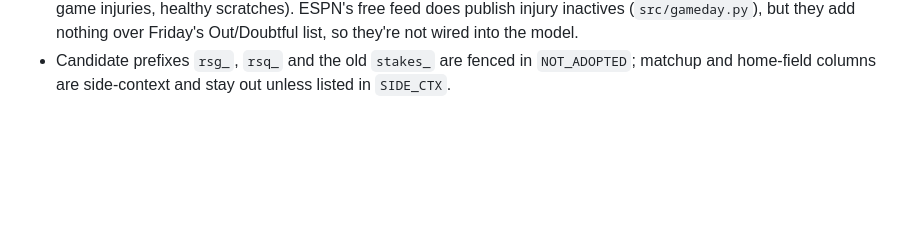
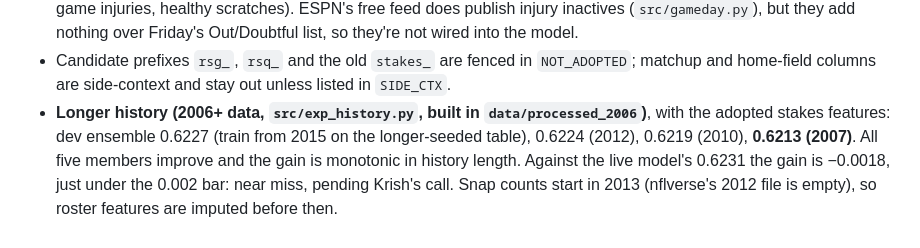
Before and after one commit to KrishKalra19/nfl-predictor, a Markdown page: LOOP_LOG.md, the part around the change. GitHub-like rendering; blank space fills up the shorter version.

Commit message:
Log longer-history experiment (near miss, -0.0018)
Co-Authored-By: Claude Opus 5.5 <noreply@anthropic.com>

```diff
--- a/LOOP_LOG.md
+++ b/LOOP_LOG.md
@@ -162,3 +162,4 @@ Stakes features are judged on weeks 15–18 (agreed with Krish): adopt if those
 - `sim_stakes` (build_features): 2,000 simulations of the rest of the regular season before every week, from pregame Elo, seeded per (season, week) so backtest and live draws match. Per team: playoff odds and this game's leverage on playoff, division and #1-seed odds (P(x | win) − P(x | loss)). Playoff games are set to full leverage. Leakage test added.
 - The oracle vs realistic inactives gap says the game-day gain came from information nobody has before kickoff (in-game injuries, healthy scratches). ESPN's free feed does publish injury inactives (`src/gameday.py`), but they add nothing over Friday's Out/Doubtful list, so they're not wired into the model.
 - Candidate prefixes `rsg_`, `rsq_` and the old `stakes_` are fenced in `NOT_ADOPTED`; matchup and home-field columns are side-context and stay out unless listed in `SIDE_CTX`.
+- **Longer history (2006+ data, `src/exp_history.py`, built in `data/processed_2006`)**, with the adopted stakes features: dev ensemble 0.6227 (train from 2015 on the longer-seeded table), 0.6224 (2012), 0.6219 (2010), **0.6213 (2007)**. All five members improve and the gain is monotonic in history length. Against the live model's 0.6231 the gain is −0.0018, just under the 0.002 bar: near miss, pending Krish's call. Snap counts start in 2013 (nflverse's 2012 file is empty), so roster features are imputed before then.
```
